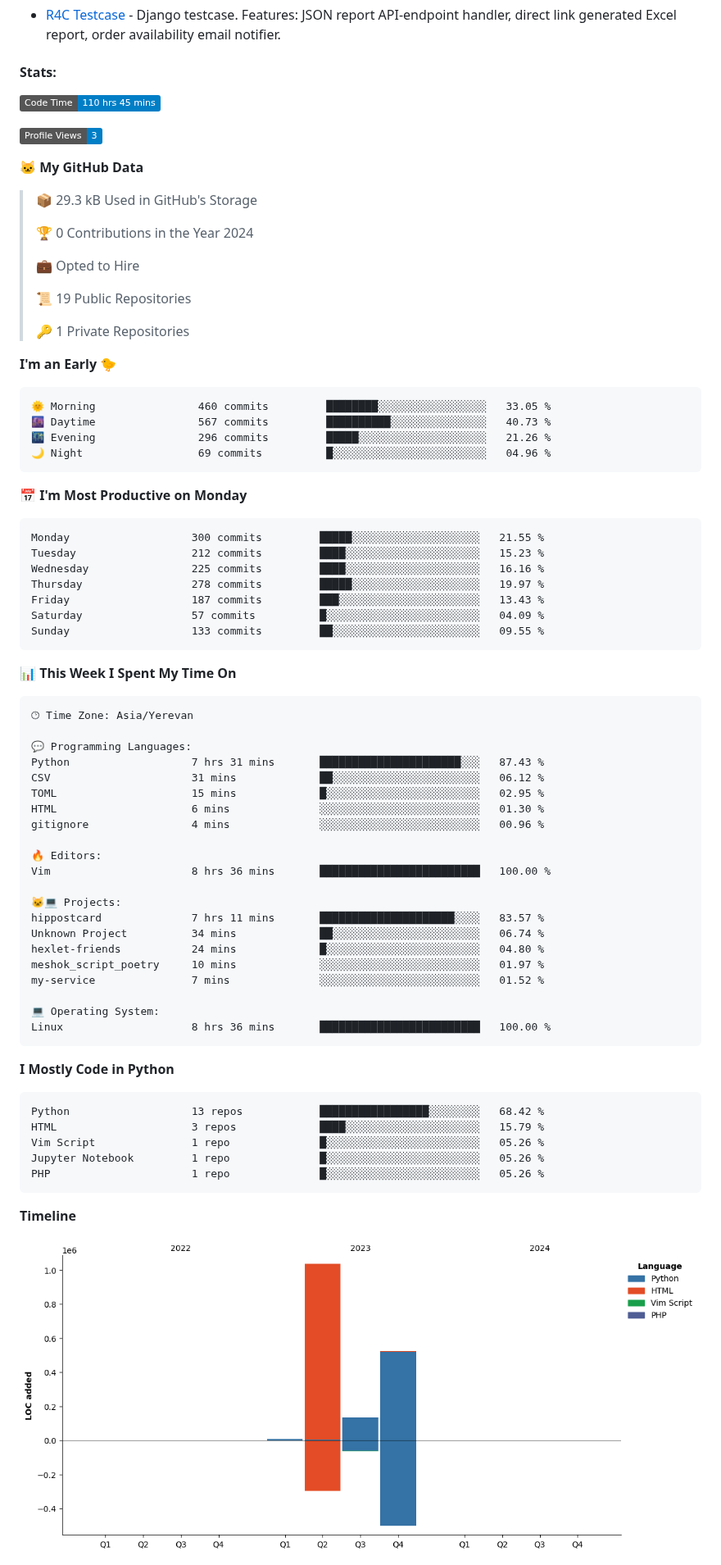
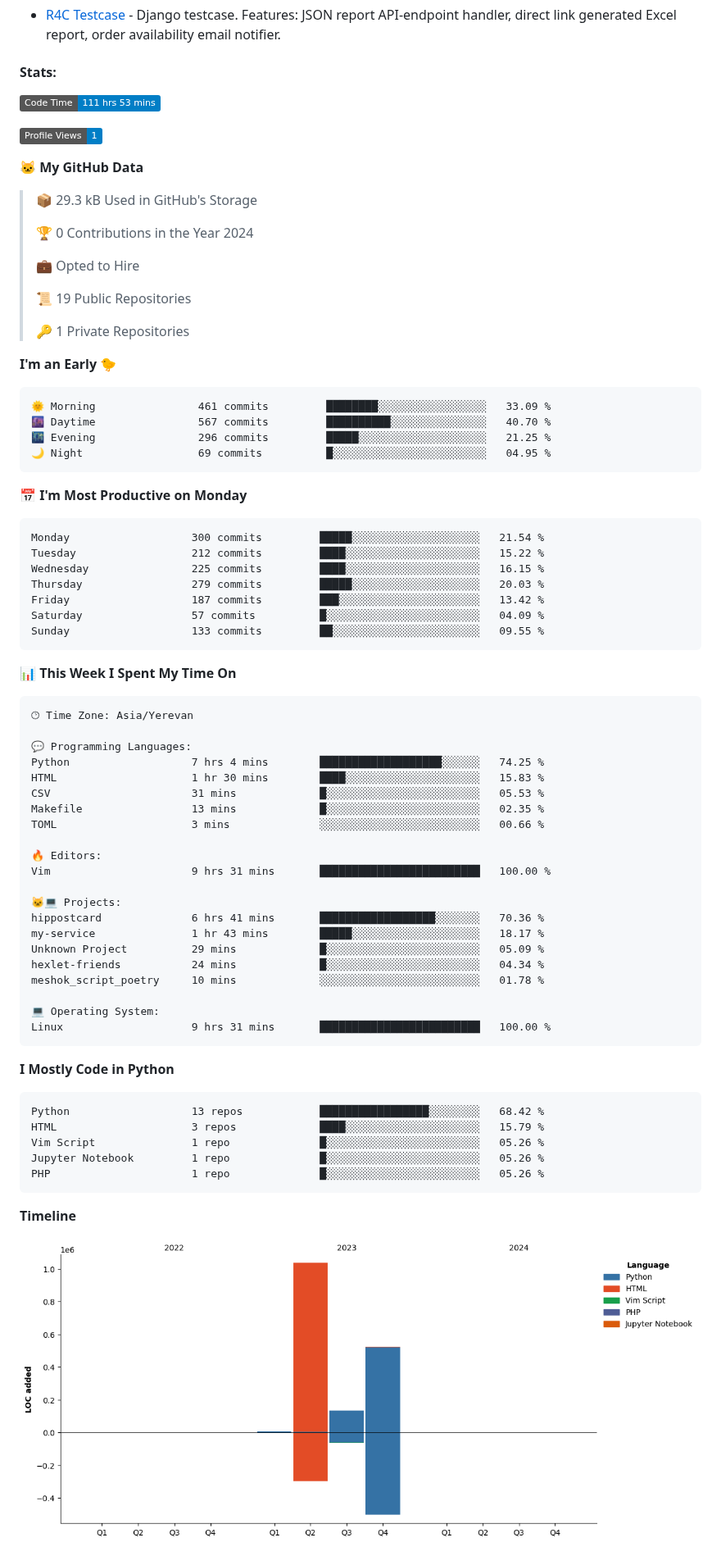
Before and after one commit to DREU007/DREU007, a Markdown page: README.md, the part around one of its changes. Shown at 82% size. Rendered like a GitHub page; pictures changed too: assets/bar_graph.png; badges without logos.

Commit message:
Updated with Dev Metrics

````diff
--- a/README.md
+++ b/README.md
@@ -60,9 +60,9 @@ https://badges.pages.dev/
 #### Stats:
 <!-- https://github.com/anmol098/waka-readme-stats -->
 <!--START_SECTION:waka-->
-![Code Time](http://img.shields.io/badge/Code%20Time-110%20hrs%2045%20mins-blue)
+![Code Time](http://img.shields.io/badge/Code%20Time-111%20hrs%2053%20mins-blue)
 
-![Profile Views](http://img.shields.io/badge/Profile%20Views-3-blue)
+![Profile Views](http://img.shields.io/badge/Profile%20Views-1-blue)
 
 **🐱 My GitHub Data**
 
@@ -79,19 +79,19 @@ https://badges.pages.dev/
 **I'm an Early 🐤**
 
 ```text
-🌞 Morning                460 commits         ████████░░░░░░░░░░░░░░░░░   33.05 %
-🌆 Daytime                567 commits         ██████████░░░░░░░░░░░░░░░   40.73 %
-🌃 Evening                296 commits         █████░░░░░░░░░░░░░░░░░░░░   21.26 %
-🌙 Night                  69 commits          █░░░░░░░░░░░░░░░░░░░░░░░░   04.96 %
+🌞 Morning                461 commits         ████████░░░░░░░░░░░░░░░░░   33.09 %
+🌆 Daytime                567 commits         ██████████░░░░░░░░░░░░░░░   40.70 %
+🌃 Evening                296 commits         █████░░░░░░░░░░░░░░░░░░░░   21.25 %
+🌙 Night                  69 commits          █░░░░░░░░░░░░░░░░░░░░░░░░   04.95 %
 ```
 📅 **I'm Most Productive on Monday**
 
 ```text
-Monday                   300 commits         █████░░░░░░░░░░░░░░░░░░░░   21.55 %
-Tuesday                  212 commits         ████░░░░░░░░░░░░░░░░░░░░░   15.23 %
-Wednesday                225 commits         ████░░░░░░░░░░░░░░░░░░░░░   16.16 %
-Thursday                 278 commits         █████░░░░░░░░░░░░░░░░░░░░   19.97 %
-Friday                   187 commits         ███░░░░░░░░░░░░░░░░░░░░░░   13.43 %
+Monday                   300 commits         █████░░░░░░░░░░░░░░░░░░░░   21.54 %
+Tuesday                  212 commits         ████░░░░░░░░░░░░░░░░░░░░░   15.22 %
+Wednesday                225 commits         ████░░░░░░░░░░░░░░░░░░░░░   16.15 %
+Thursday                 279 commits         █████░░░░░░░░░░░░░░░░░░░░   20.03 %
+Friday                   187 commits         ███░░░░░░░░░░░░░░░░░░░░░░   13.42 %
 Saturday                 57 commits          █░░░░░░░░░░░░░░░░░░░░░░░░   04.09 %
 Sunday                   133 commits         ██░░░░░░░░░░░░░░░░░░░░░░░   09.55 %
 ```
@@ -103,24 +103,24 @@ Sunday                   133 commits         ██░░░░░░░░░
 🕑︎ Time Zone: Asia/Yerevan
 
 💬 Programming Languages:
-Python                   7 hrs 31 mins       ██████████████████████░░░   87.43 %
-CSV                      31 mins             ██░░░░░░░░░░░░░░░░░░░░░░░   06.12 %
-TOML                     15 mins             █░░░░░░░░░░░░░░░░░░░░░░░░   02.95 %
-HTML                     6 mins              ░░░░░░░░░░░░░░░░░░░░░░░░░   01.30 %
-gitignore                4 mins              ░░░░░░░░░░░░░░░░░░░░░░░░░   00.96 %
+Python                   7 hrs 4 mins        ███████████████████░░░░░░   74.25 %
+HTML                     1 hr 30 mins        ████░░░░░░░░░░░░░░░░░░░░░   15.83 %
+CSV                      31 mins             █░░░░░░░░░░░░░░░░░░░░░░░░   05.53 %
+Makefile                 13 mins             █░░░░░░░░░░░░░░░░░░░░░░░░   02.35 %
+TOML                     3 mins              ░░░░░░░░░░░░░░░░░░░░░░░░░   00.66 %
 
 🔥 Editors:
-Vim                      8 hrs 36 mins       █████████████████████████   100.00 %
+Vim                      9 hrs 31 mins       █████████████████████████   100.00 %
 
 🐱‍💻 Projects:
-hippostcard              7 hrs 11 mins       █████████████████████░░░░   83.57 %
-Unknown Project          34 mins             ██░░░░░░░░░░░░░░░░░░░░░░░   06.74 %
-hexlet-friends           24 mins             █░░░░░░░░░░░░░░░░░░░░░░░░   04.80 %
-meshok_script_poetry     10 mins             ░░░░░░░░░░░░░░░░░░░░░░░░░   01.97 %
-my-service               7 mins              ░░░░░░░░░░░░░░░░░░░░░░░░░   01.52 %
+hippostcard              6 hrs 41 mins       ██████████████████░░░░░░░   70.36 %
+my-service               1 hr 43 mins        █████░░░░░░░░░░░░░░░░░░░░   18.17 %
+Unknown Project          29 mins             █░░░░░░░░░░░░░░░░░░░░░░░░   05.09 %
+hexlet-friends           24 mins             █░░░░░░░░░░░░░░░░░░░░░░░░   04.34 %
+meshok_script_poetry     10 mins             ░░░░░░░░░░░░░░░░░░░░░░░░░   01.78 %
 
 💻 Operating System:
-Linux                    8 hrs 36 mins       █████████████████████████   100.00 %
+Linux                    9 hrs 31 mins       █████████████████████████   100.00 %
 ```
 
 **I Mostly Code in Python**
````
Also changed, not shown: other parts of README.md (+1 -1 lines).
